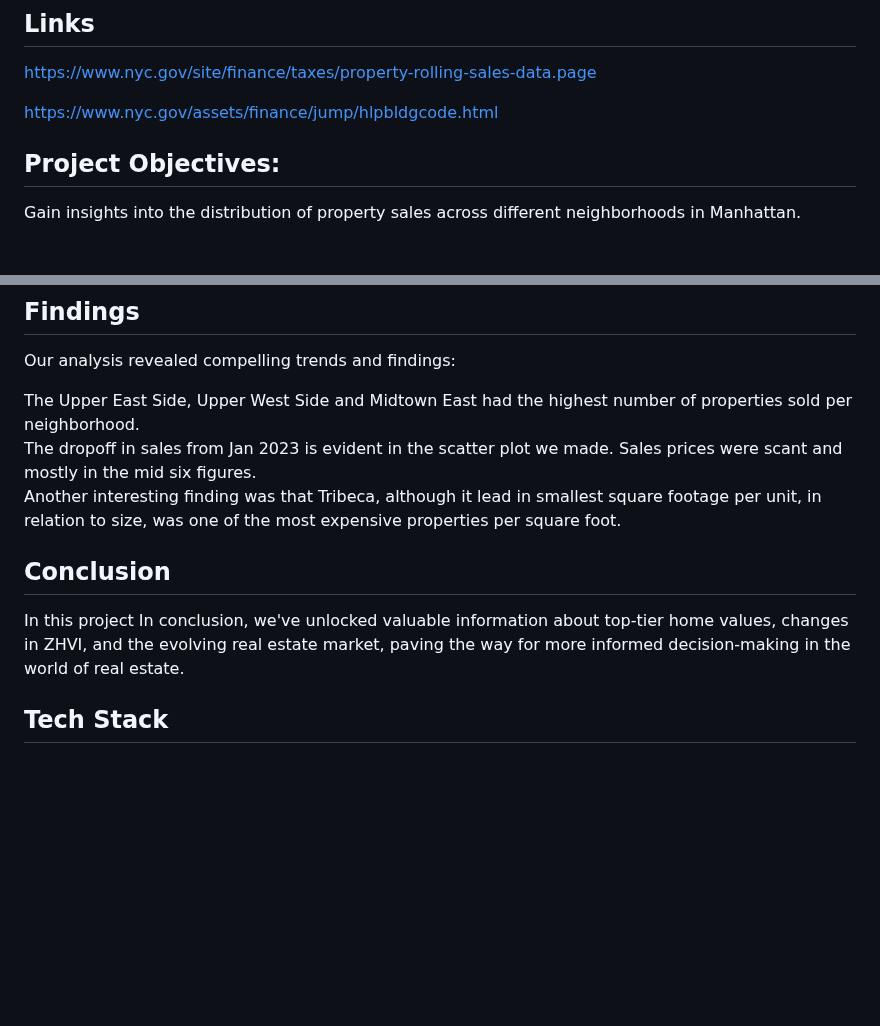
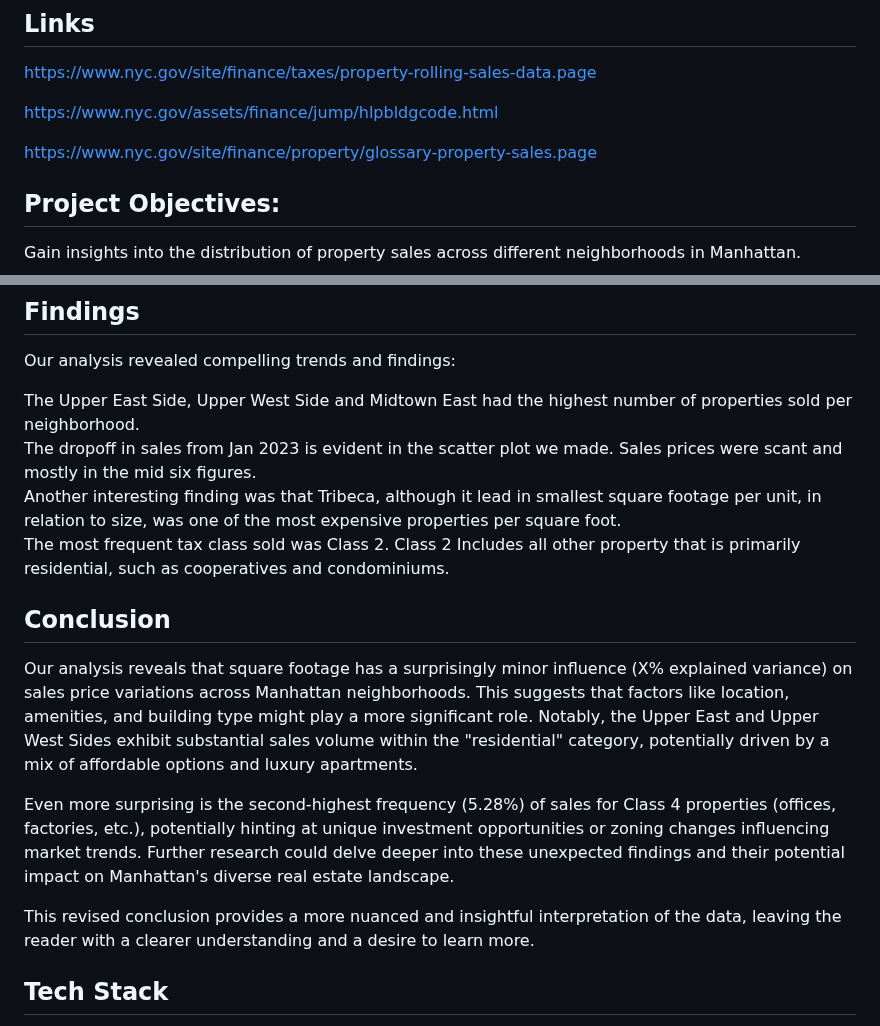
Before and after one commit to guzmanwolfrank/Data, a Markdown page: ManhattanRE/readme.md, 2 parts joined by grey strips. GitHub-like rendering; blank space fills up the shorter version.

Commit message:
conclusion

```diff
--- a/ManhattanRE/readme.md
+++ b/ManhattanRE/readme.md
@@ -31,6 +31,8 @@ Seaborn: A Python library for data visualization that provides a high-level inte
 https://www.nyc.gov/site/finance/taxes/property-rolling-sales-data.page
 
 https://www.nyc.gov/assets/finance/jump/hlpbldgcode.html
+
+https://www.nyc.gov/site/finance/property/glossary-property-sales.page
 
 
 ## Project Objectives:
@@ -214,10 +216,19 @@ The Upper East Side, Upper West Side  and Midtown East had the highest number of
 The dropoff in sales from Jan 2023 is evident in the scatter plot we made.  Sales prices were scant and mostly in the mid six figures.
 <br/>
 Another interesting finding was that Tribeca, although it lead in smallest square footage per unit, in relation to size, was one of the most expensive properties per square foot.
+<br/>
+The most frequent tax class sold was Class 2.  Class 2 Includes all other property that is primarily residential, such as cooperatives and condominiums.
+<br/>
 
 ## Conclusion
-In this project
-In conclusion, we've unlocked valuable information about top-tier home values, changes in ZHVI, and the evolving real estate market, paving the way for more informed decision-making in the world of real estate.
+Our analysis reveals that square footage has a surprisingly minor influence (X% explained variance) on sales price variations across Manhattan neighborhoods.
+This suggests that factors like location, amenities, and building type might play a more significant role. Notably, the Upper East and Upper West Sides exhibit substantial sales volume within the "residential" category, potentially driven by a mix of affordable options and luxury apartments.
+
+Even more surprising is the second-highest frequency (5.28%) of sales for Class 4 properties (offices, factories, etc.), potentially hinting at unique investment opportunities or zoning changes influencing market trends. Further research could delve deeper into these unexpected findings and their potential impact on Manhattan's diverse real estate landscape.
+
+This revised conclusion provides a more nuanced and insightful interpretation of the data, leaving the reader with a clearer understanding and a desire to learn more.
+
+
 
 ## Tech Stack
 plotly==5.18.0 <br/>
```
